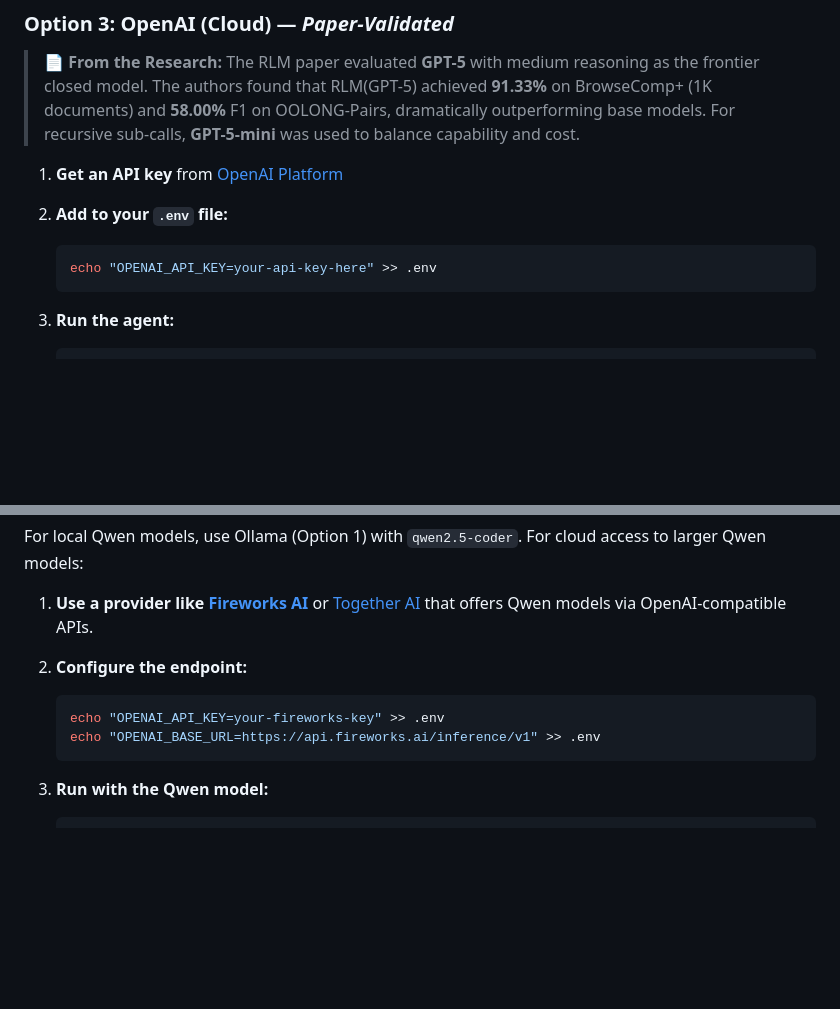
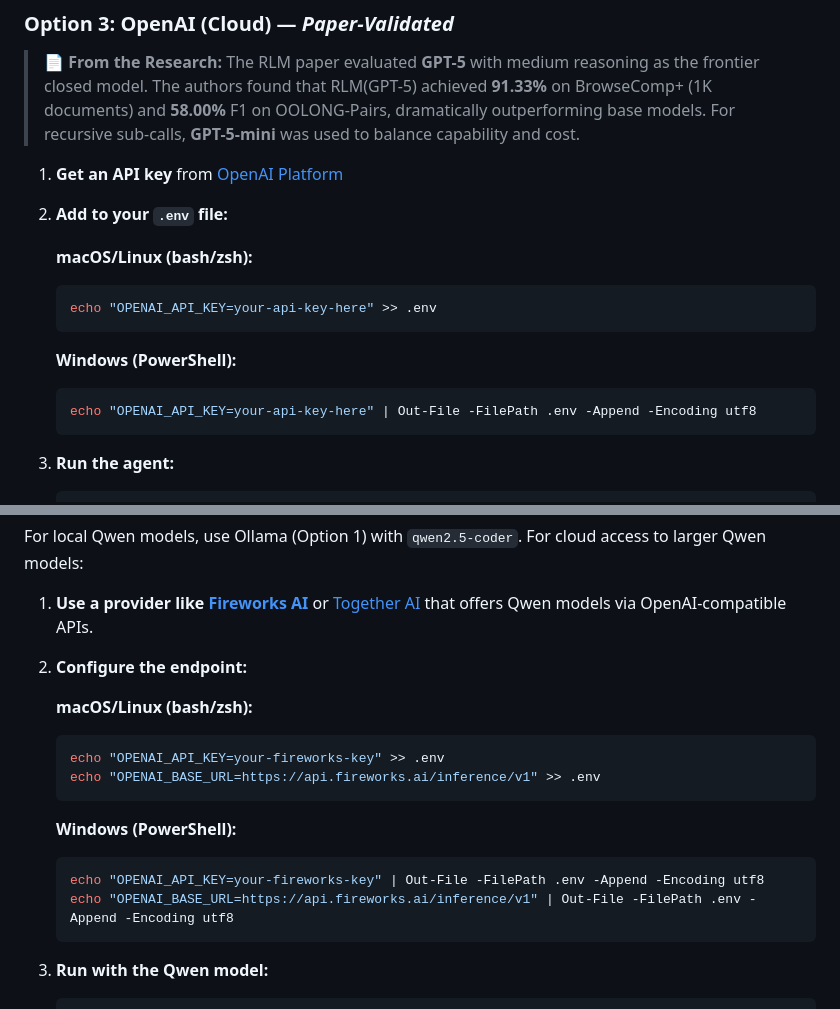
Before and after one commit to briantani/local-rlm, a Markdown page: README.md, 2 parts joined by grey strips. GitHub-like rendering; blank space fills up the shorter version.

````diff
--- a/README.md
+++ b/README.md
@@ -92,8 +123,15 @@ uv sync
 1. **Get an API key** from [OpenAI Platform](https://platform.openai.com/api-keys)
 
 2. **Add to your `.env` file:**
+
+   **macOS/Linux (bash/zsh):**
    ```bash
    echo "OPENAI_API_KEY=your-api-key-here" >> .env
+   ```
+
+   **Windows (PowerShell):**
+   ```powershell
+   echo "OPENAI_API_KEY=your-api-key-here" | Out-File -FilePath .env -Append -Encoding utf8
    ```
 
 3. **Run the agent:**
@@ -115,9 +153,17 @@ For local Qwen models, use Ollama (Option 1) with `qwen2.5-coder`. For cloud acc
 1. **Use a provider like [Fireworks AI](https://fireworks.ai/)** or [Together AI](https://together.ai/) that offers Qwen models via OpenAI-compatible APIs.
 
 2. **Configure the endpoint:**
+
+   **macOS/Linux (bash/zsh):**
    ```bash
    echo "OPENAI_API_KEY=your-fireworks-key" >> .env
    echo "OPENAI_BASE_URL=https://api.fireworks.ai/inference/v1" >> .env
+   ```
+
+   **Windows (PowerShell):**
+   ```powershell
+   echo "OPENAI_API_KEY=your-fireworks-key" | Out-File -FilePath .env -Append -Encoding utf8
+   echo "OPENAI_BASE_URL=https://api.fireworks.ai/inference/v1" | Out-File -FilePath .env -Append -Encoding utf8
    ```
 
 3. **Run with the Qwen model:**
````
Also changed, not shown: other parts of README.md (+35 -4 lines).
